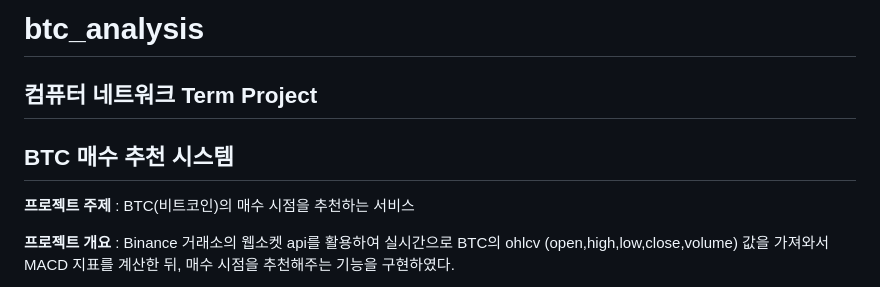
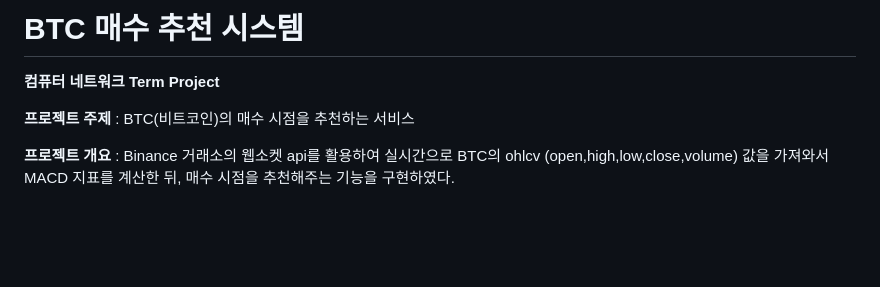
Before and after one commit to seobeeeee1001/btc_analysis, a Markdown page: README.md, the part around the change. GitHub-like rendering; blank space fills up the shorter version.

```diff
--- a/README.md
+++ b/README.md
@@ -1,8 +1,8 @@
-# btc_analysis
+# BTC 매수 추천 시스템
 
-## 컴퓨터 네트워크 Term Project
 
-## BTC 매수 추천 시스템
+**컴퓨터 네트워크 Term Project**
+
 
 **프로젝트 주제** : BTC(비트코인)의 매수 시점을 추천하는 서비스
 
```
